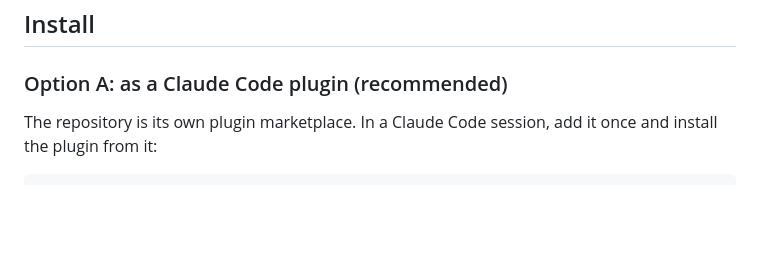
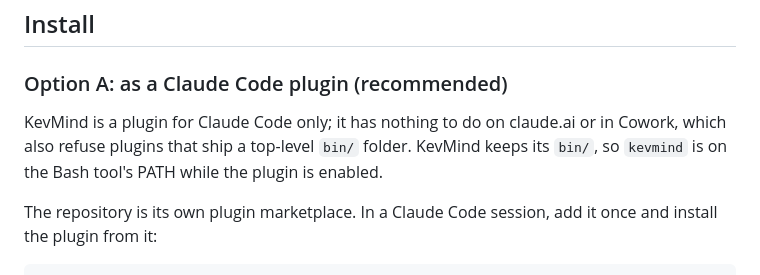
Before and after one commit to kevdev-code/kevmind, a Markdown page: README.md, the part around the change. GitHub-like rendering; blank space fills up the shorter version.

```diff
--- a/README.md
+++ b/README.md
@@ -24,6 +24,8 @@ It's lightweight: plain HTML and CSS, no 3D, no GPU. Zero dependencies; just Nod
 ## Install
 
 ### Option A: as a Claude Code plugin (recommended)
+
+KevMind is a plugin for Claude Code only; it has nothing to do on claude.ai or in Cowork, which also refuse plugins that ship a top-level `bin/` folder. KevMind keeps its `bin/`, so `kevmind` is on the Bash tool's PATH while the plugin is enabled.
 
 The repository is its own plugin marketplace. In a Claude Code session, add it once and install the plugin from it:
 
```
Also changed, not shown: README.es.md (+2 -0 lines).
